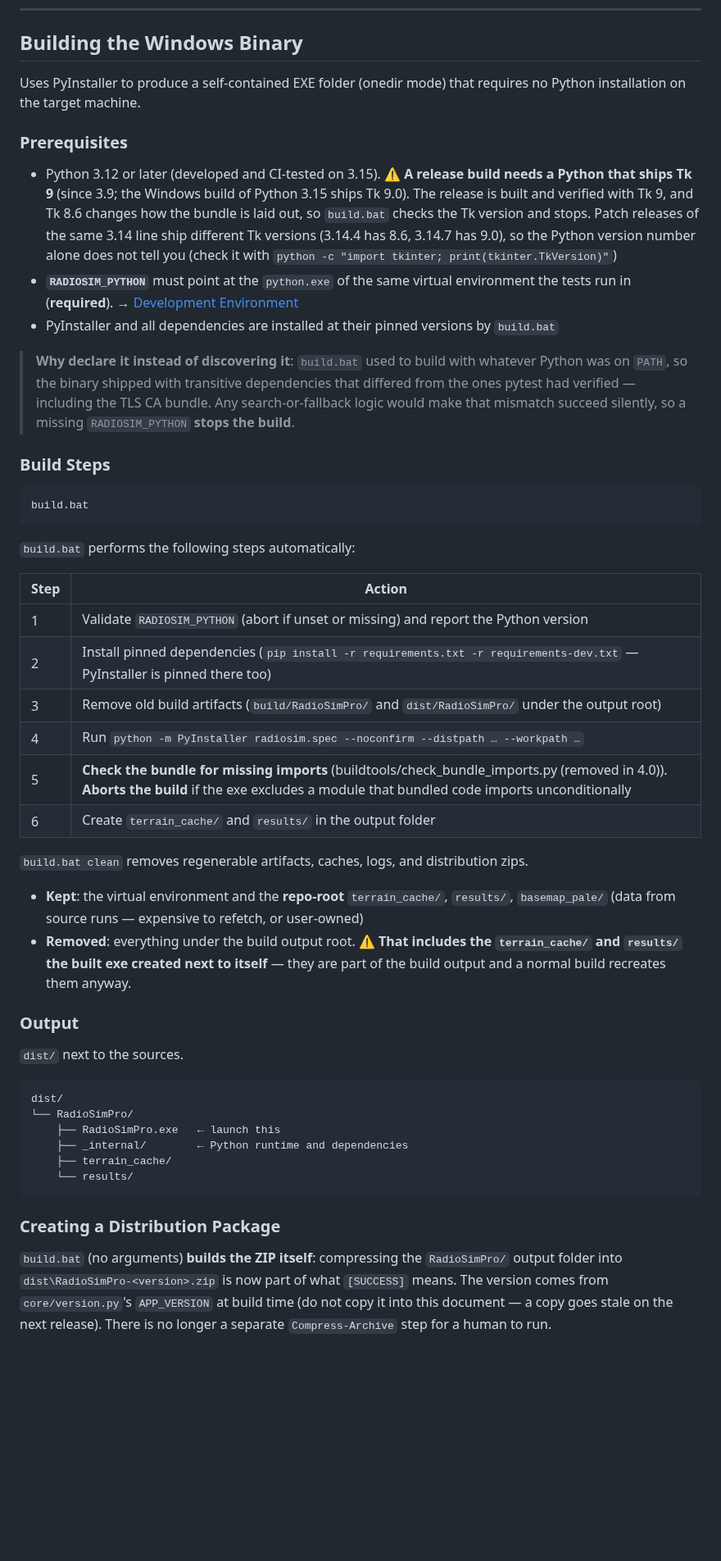
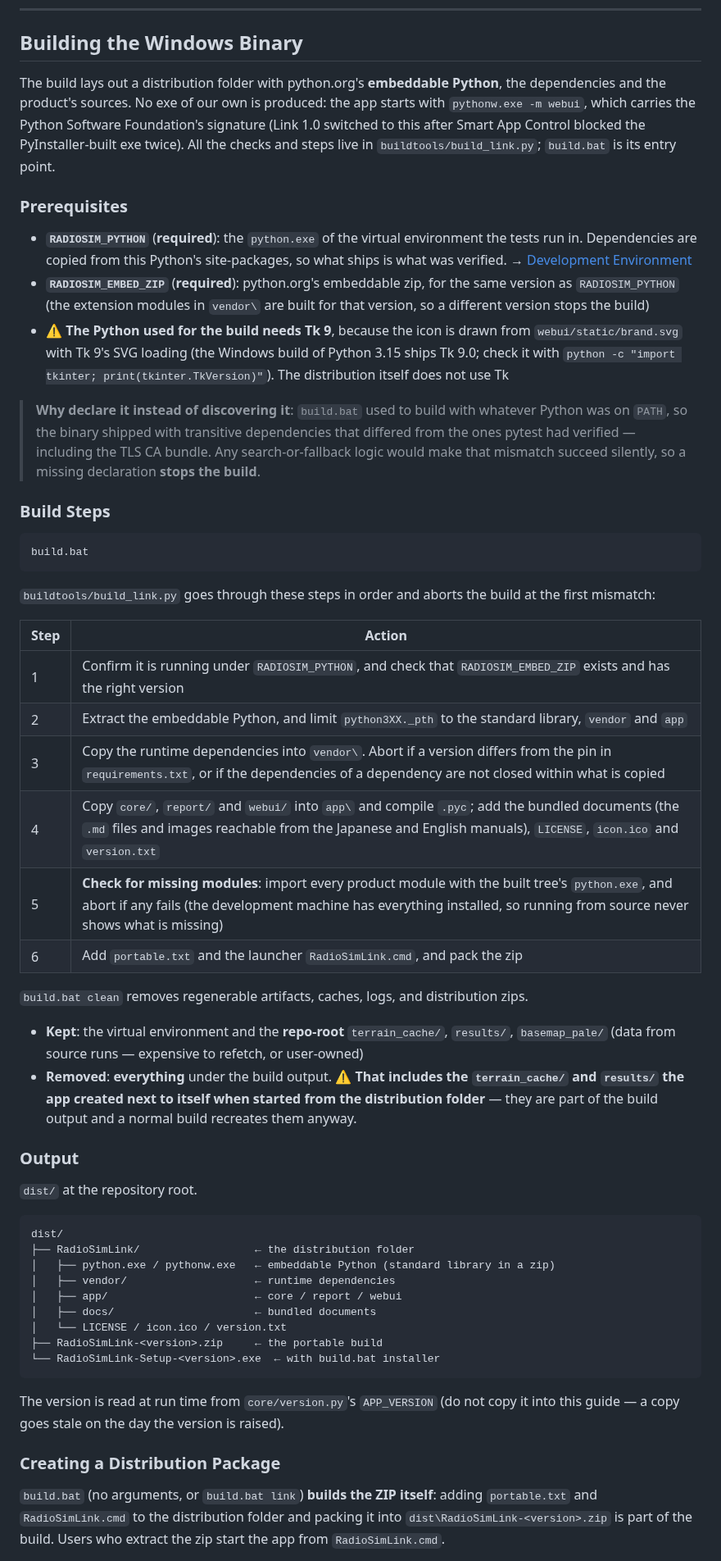
Before and after one commit to kumahide/radiosim, a Markdown page: docs/developer_en.md, the part around one of its changes. Shown at 82% size. Drawn GitHub-style; blank space fills up the shorter version.

````diff
--- a/docs/developer_en.md
+++ b/docs/developer_en.md
@@ -99,15 +99,15 @@ This tool is intended solely for screening purposes — determining whether a fi
 
 ## Building the Windows Binary
 
-Uses PyInstaller to produce a self-contained EXE folder (onedir mode) that requires no Python installation on the target machine.
+The build lays out a distribution folder with python.org's **embeddable Python**, the dependencies and the product's sources. No exe of our own is produced: the app starts with `pythonw.exe -m webui`, which carries the Python Software Foundation's signature (Link 1.0 switched to this after Smart App Control blocked the PyInstaller-built exe twice). All the checks and steps live in `buildtools/build_link.py`; `build.bat` is its entry point.
 
 ### Prerequisites
 
-- Python 3.12 or later (developed and CI-tested on 3.15). ⚠️ **A release build needs a Python that ships Tk 9** (since 3.9; the Windows build of Python 3.15 ships Tk 9.0). The release is built and verified with Tk 9, and Tk 8.6 changes how the bundle is laid out, so `build.bat` checks the Tk version and stops. Patch releases of the same 3.14 line ship different Tk versions (3.14.4 has 8.6, 3.14.7 has 9.0), so the Python version number alone does not tell you (check it with `python -c "import tkinter; print(tkinter.TkVersion)"`)
-- **`RADIOSIM_PYTHON`** must point at the `python.exe` of the same virtual environment the tests run in (**required**). → [Development Environment](#development-environment)
-- PyInstaller and all dependencies are installed at their pinned versions by `build.bat`
+- **`RADIOSIM_PYTHON`** (**required**): the `python.exe` of the virtual environment the tests run in. Dependencies are copied from this Python's site-packages, so what ships is what was verified. → [Development Environment](#development-environment)
+- **`RADIOSIM_EMBED_ZIP`** (**required**): python.org's embeddable zip, for the same version as `RADIOSIM_PYTHON` (the extension modules in `vendor\` are built for that version, so a different version stops the build)
+- ⚠️ **The Python used for the build needs Tk 9**, because the icon is drawn from `webui/static/brand.svg` with Tk 9's SVG loading (the Windows build of Python 3.15 ships Tk 9.0; check it with `python -c "import tkinter; print(tkinter.TkVersion)"`). The distribution itself does not use Tk
 
-> **Why declare it instead of discovering it**: `build.bat` used to build with whatever Python was on `PATH`, so the binary shipped with transitive dependencies that differed from the ones pytest had verified — including the TLS CA bundle. Any search-or-fallback logic would make that mismatch succeed silently, so a missing `RADIOSIM_PYTHON` **stops the build**.
+> **Why declare it instead of discovering it**: `build.bat` used to build with whatever Python was on `PATH`, so the binary shipped with transitive dependencies that differed from the ones pytest had verified — including the TLS CA bundle. Any search-or-fallback logic would make that mismatch succeed silently, so a missing declaration **stops the build**.
 
 ### Build Steps
 
@@ -115,36 +115,41 @@ Uses PyInstaller to produce a self-contained EXE folder (onedir mode) that requi
 build.bat
 ```
 
-`build.bat` performs the following steps automatically:
+`buildtools/build_link.py` goes through these steps in order and aborts the build at the first mismatch:
 
 | Step | Action |
 | --- | --- |
-| 1 | Validate `RADIOSIM_PYTHON` (abort if unset or missing) and report the Python version |
-| 2 | Install pinned dependencies (`pip install -r requirements.txt -r requirements-dev.txt` — PyInstaller is pinned there too) |
-| 3 | Remove old build artifacts (`build/RadioSimPro/` and `dist/RadioSimPro/` under the output root) |
-| 4 | Run `python -m PyInstaller radiosim.spec --noconfirm --distpath … --workpath …` |
-| 5 | **Check the bundle for missing imports** (buildtools/check_bundle_imports.py (removed in 4.0)). **Aborts the build** if the exe excludes a module that bundled code imports unconditionally |
-| 6 | Create `terrain_cache/` and `results/` in the output folder |
+| 1 | Confirm it is running under `RADIOSIM_PYTHON`, and check that `RADIOSIM_EMBED_ZIP` exists and has the right version |
+| 2 | Extract the embeddable Python, and limit `python3XX._pth` to the standard library, `vendor` and `app` |
+| 3 | Copy the runtime dependencies into `vendor\`. Abort if a version differs from the pin in `requirements.txt`, or if the dependencies of a dependency are not closed within what is copied |
+| 4 | Copy `core/`, `report/` and `webui/` into `app\` and compile `.pyc`; add the bundled documents (the `.md` files and images reachable from the Japanese and English manuals), `LICENSE`, `icon.ico` and `version.txt` |
+| 5 | **Check for missing modules**: import every product module with the built tree's `python.exe`, and abort if any fails (the development machine has everything installed, so running from source never shows what is missing) |
+| 6 | Add `portable.txt` and the launcher `RadioSimLink.cmd`, and pack the zip |
 
 `build.bat clean` removes regenerable artifacts, caches, logs, and distribution zips.
 
 - **Kept**: the virtual environment and the **repo-root** `terrain_cache/`, `results/`, `basemap_pale/` (data from source runs — expensive to refetch, or user-owned)
-- **Removed**: everything under the build output root. ⚠️ **That includes the `terrain_cache/` and `results/` the built exe created next to itself** — they are part of the build output and a normal build recreates them anyway.
+- **Removed**: **everything** under the build output. ⚠️ **That includes the `terrain_cache/` and `results/` the app created next to itself when started from the distribution folder** — they are part of the build output and a normal build recreates them anyway.
 
 ### Output
 
-`dist/` next to the sources.
+`dist/` at the repository root.
 
 ```
 dist/
-└── RadioSimPro/
-    ├── RadioSimPro.exe   ← launch this
-    ├── _internal/        ← Python runtime and dependencies
-    ├── terrain_cache/
-    └── results/
+├── RadioSimLink/                  ← the distribution folder
+│   ├── python.exe / pythonw.exe   ← embeddable Python (standard library in a zip)
+│   ├── vendor/                    ← runtime dependencies
+│   ├── app/                       ← core / report / webui
+│   ├── docs/                      ← bundled documents
+│   └── LICENSE / icon.ico / version.txt
+├── RadioSimLink-<version>.zip     ← the portable build
+└── RadioSimLink-Setup-<version>.exe  ← with build.bat installer
 ```
+
+The version is read at run time from `core/version.py`'s `APP_VERSION` (do not copy it into this guide — a copy goes stale on the day the version is raised).
 
 ### Creating a Distribution Package
 
-`build.bat` (no arguments) **builds the ZIP itself**: compressing the `RadioSimPro/` output folder into `dist\RadioSimPro-<version>.zip` is now part of what `[SUCCESS]` means. The version comes from `core/version.py`'s `APP_VERSION` at build time (do not copy it into this document — a copy goes stale on the next release). There is no longer a separate `Compress-Archive` step for a human to run.
+`build.bat` (no arguments, or `build.bat link`) **builds the ZIP itself**: adding `portable.txt` and `RadioSimLink.cmd` to the distribution folder and packing it into `dist\RadioSimLink-<version>.zip` is part of the build. Users who extract the zip start the app from `RadioSimLink.cmd`.
 
````
Also changed, not shown: other parts of docs/developer_en.md (+12 -20 lines).
